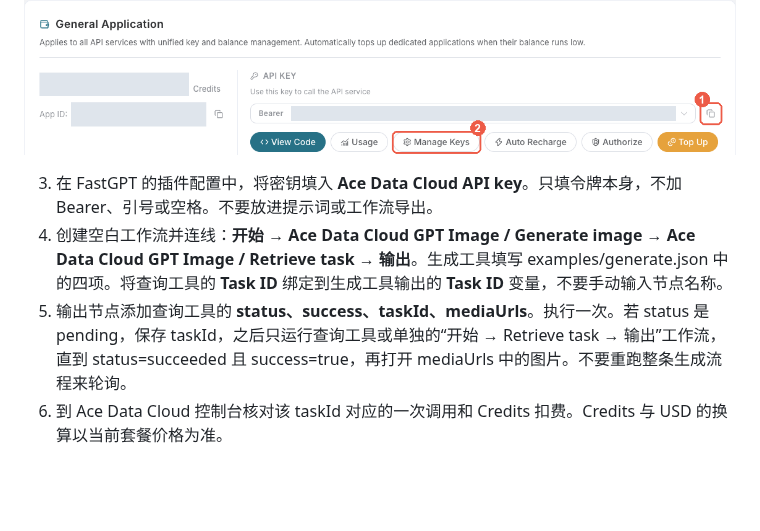
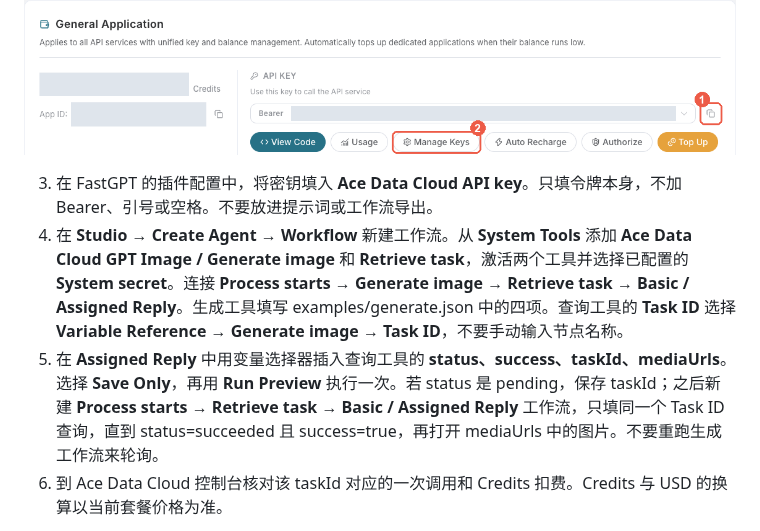
Before and after one commit to AceDataCloud/GPTImageFastGPT, a Markdown page: README_zh_CN.md, the part around one of its changes. Drawn GitHub-style; blank space fills up the shorter version.

Commit message:
docs: show verified FastGPT workflow and host screenshots

```diff
--- a/README_zh_CN.md
+++ b/README_zh_CN.md
@@ -12,6 +12,6 @@
 ![Ace Data Cloud 的真实应用密钥界面，密钥已遮挡](assets/get-api-key-en.png)
 
 3. 在 FastGPT 的插件配置中，将密钥填入 **Ace Data Cloud API key**。只填令牌本身，不加 Bearer、引号或空格。不要放进提示词或工作流导出。
-4. 创建空白工作流并连线：**开始 → Ace Data Cloud GPT Image / Generate image → Ace Data Cloud GPT Image / Retrieve task → 输出**。生成工具填写 examples/generate.json 中的四项。将查询工具的 **Task ID** 绑定到生成工具输出的 **Task ID** 变量，不要手动输入节点名称。
-5. 输出节点添加查询工具的 **status、success、taskId、mediaUrls**。执行一次。若 status 是 pending，保存 taskId，之后只运行查询工具或单独的“开始 → Retrieve task → 输出”工作流，直到 status=succeeded 且 success=true，再打开 mediaUrls 中的图片。不要重跑整条生成流程来轮询。
+4. 在 **Studio → Create Agent → Workflow** 新建工作流。从 **System Tools** 添加 **Ace Data Cloud GPT Image / Generate image** 和 **Retrieve task**，激活两个工具并选择已配置的 **System secret**。连接 **Process starts → Generate image → Retrieve task → Basic / Assigned Reply**。生成工具填写 examples/generate.json 中的四项。查询工具的 **Task ID** 选择 **Variable Reference → Generate image → Task ID**，不要手动输入节点名称。
+5. 在 **Assigned Reply** 中用变量选择器插入查询工具的 **status、success、taskId、mediaUrls**。选择 **Save Only**，再用 **Run Preview** 执行一次。若 status 是 pending，保存 taskId；之后新建 **Process starts → Retrieve task → Basic / Assigned Reply** 工作流，只填同一个 Task ID 查询，直到 status=succeeded 且 success=true，再打开 mediaUrls 中的图片。不要重跑生成工作流来轮询。
 6. 到 Ace Data Cloud 控制台核对该 taskId 对应的一次调用和 Credits 扣费。Credits 与 USD 的换算以当前套餐价格为准。
```
Also changed, not shown: other parts of README_zh_CN.md (+10 -0 lines), README.md (+13 -5 lines), assets/fastgpt-generation-workflow.png (added), assets/fastgpt-installed-configured.png (added), assets/fastgpt-lookup-result.png (added), assets/fastgpt-pending-result.png (added).
